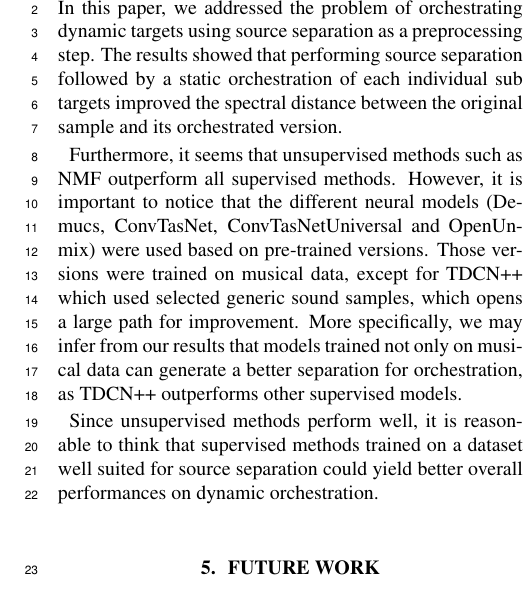
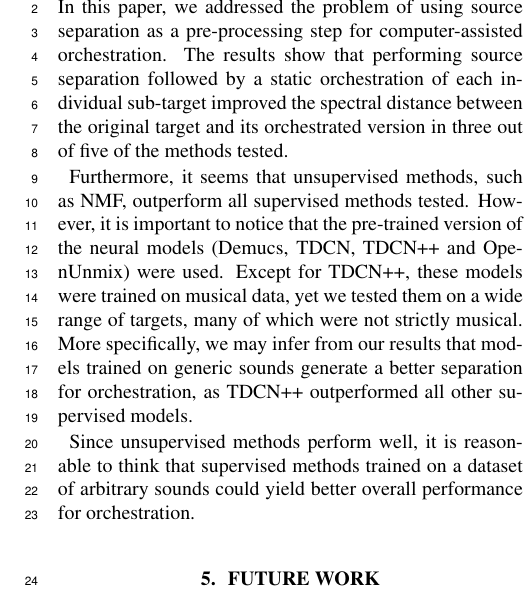
Before and after one commit to dzluke/DeepOrchestration, a LaTeX paper (source_separation/paper/paper.tex): part of one column of page 4 of 5, cut so that both start at the same text. Compiled offline with pdfLaTeX.

Commit message:
Edit conclusion

```diff
--- a/source_separation/paper/paper.tex
+++ b/source_separation/paper/paper.tex
@@ -179,11 +179,11 @@ where $\delta_{k1} = 1 \text{  if  } x_k \ge \tilde{x}_k, 0 \text{  otherwise}$;
 		The average distances for full target, separated, and ground truth orchestrations are displayed in Table \ref{tab:distances}. These results are the average distance between target and orchestration for 300 different targets. We found that NMF performed the best out of all separation methods, and even outperformed the ground truth orchestrations. TDCN++, OpenUnmix, and NMF also performed better than the full target orchestrations, meaning that separating targets using these methods leads to a better orchestration than if no separation is applied.
 
 	\section{Conclusions}\label{sec:conclusions}
-	In this paper, we addressed the problem of orchestrating dynamic targets using source separation as a preprocessing step. The results showed that performing source separation followed by a static orchestration of each individual sub targets improved the spectral distance between the original sample and its orchestrated version.
+	In this paper, we addressed the problem of using source separation as a pre-processing step for computer-assisted orchestration. The results show that performing source separation followed by a static orchestration of each individual sub-target improved the spectral distance between the original target and its orchestrated version in three out of five of the methods tested.
 
-	Furthermore, it seems that unsupervised methods such as NMF outperform all supervised methods. However, it is important to notice that the different neural models (Demucs, ConvTasNet, ConvTasNetUniversal and OpenUnmix) were used based on pre-trained versions. Those versions were trained on musical data, except for TDCN++ which used selected generic sound samples, which opens a large path for improvement. More specifically, we may infer from our results that models trained not only on musical data can generate a better separation for orchestration, as TDCN++ outperforms other supervised models.
+	Furthermore, it seems that unsupervised methods, such as NMF, outperform all supervised methods tested. However, it is important to notice that the pre-trained version of the neural models (Demucs, TDCN, TDCN++ and OpenUnmix) were used. Except for TDCN++, these models were trained on musical data, yet we tested them on a wide range of targets, many of which were not strictly musical. More specifically, we may infer from our results that models trained on generic sounds generate a better separation for orchestration, as TDCN++ outperformed all other supervised models.
 
-	Since unsupervised methods perform well, it is reasonable to think that supervised methods trained on a dataset well suited for source separation could yield better overall performances on dynamic orchestration.
+	Since unsupervised methods perform well, it is reasonable to think that supervised methods trained on a dataset of arbitrary sounds could yield better overall performance for orchestration.
 
 	\section{Future Work}\label{sec:futurework}
 
```
